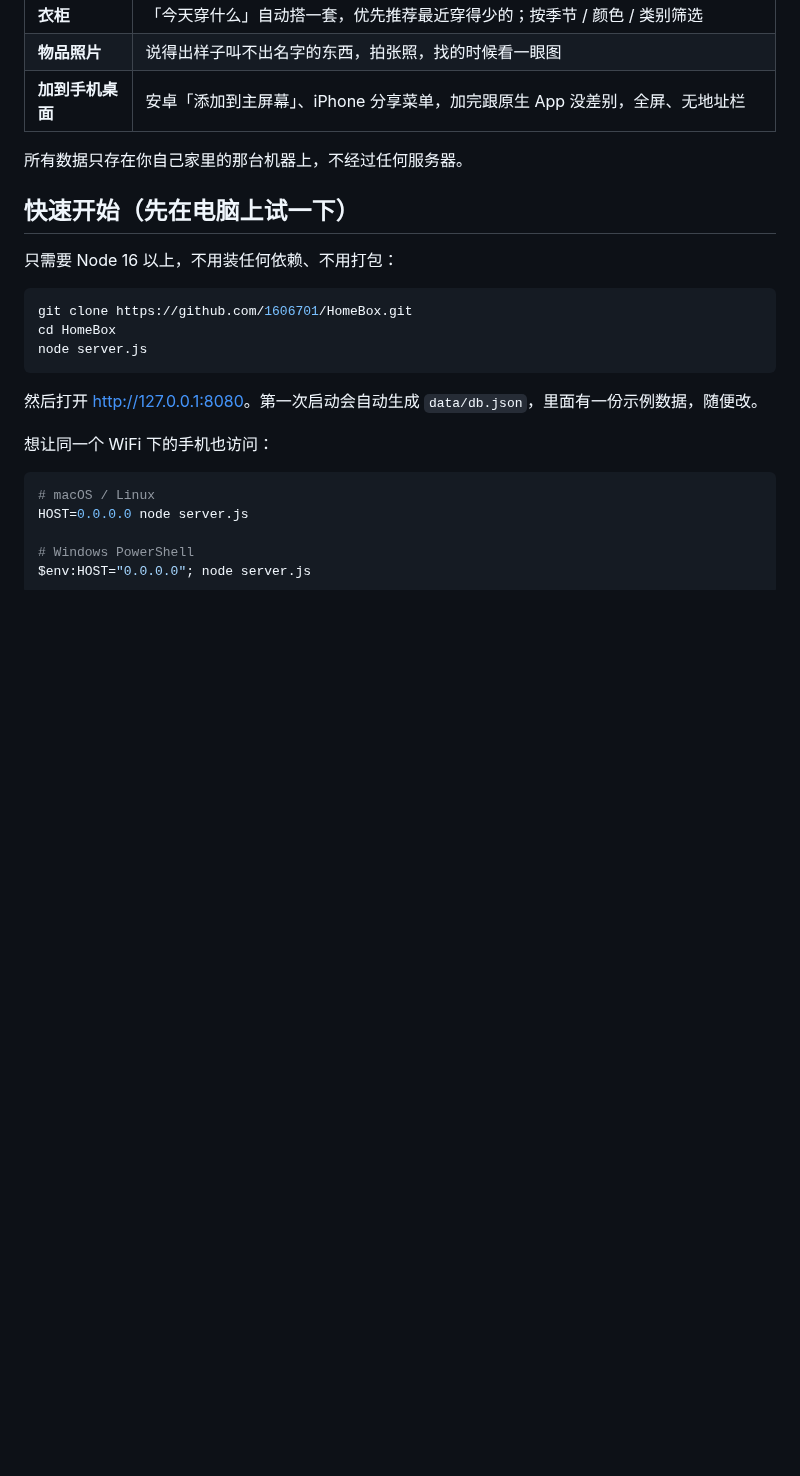
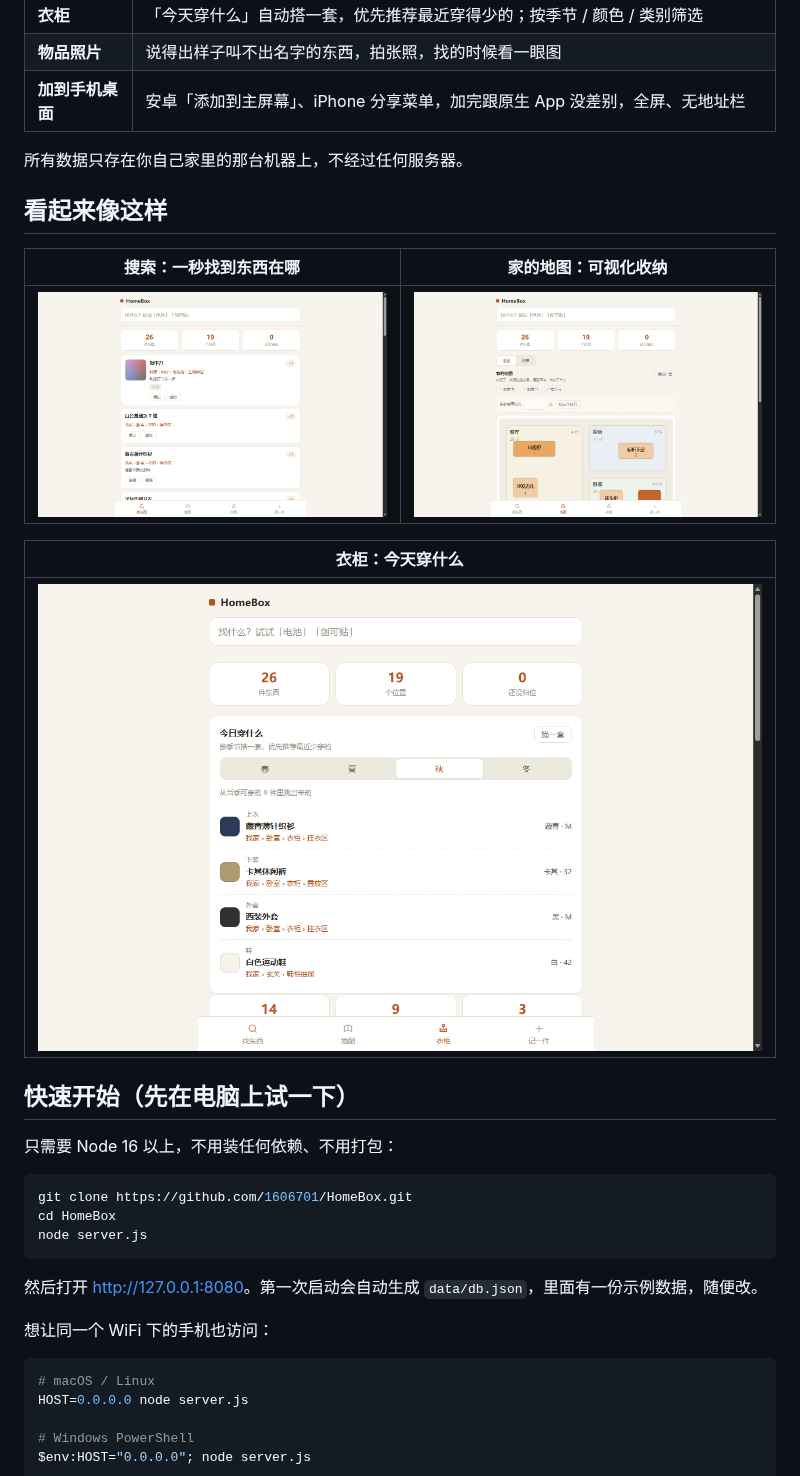
Before and after one commit to 1606701/HomeBox, a Markdown page: README.md, the part around the change. Rendered like a GitHub page; pictures changed too: screenshots/map.png (added), screenshots/search.png (added), screenshots/wardrobe.png (added); blank space fills up the shorter version.

Commit message:
添加应用截图（搜索 / 地图 / 衣柜）

```diff
--- a/README.md
+++ b/README.md
@@ -15,6 +15,16 @@
 | **加到手机桌面** | 安卓「添加到主屏幕」、iPhone 分享菜单，加完跟原生 App 没差别，全屏、无地址栏 |
 
 所有数据只存在你自己家里的那台机器上，不经过任何服务器。
+
+## 看起来像这样
+
+| 搜索：一秒找到东西在哪 | 家的地图：可视化收纳 |
+| --- | --- |
+| ![搜索截图](./screenshots/search.png) | ![地图截图](./screenshots/map.png) |
+
+| 衣柜：今天穿什么 |
+| --- |
+| ![衣柜截图](./screenshots/wardrobe.png) |
 
 ## 快速开始（先在电脑上试一下）
 
```
